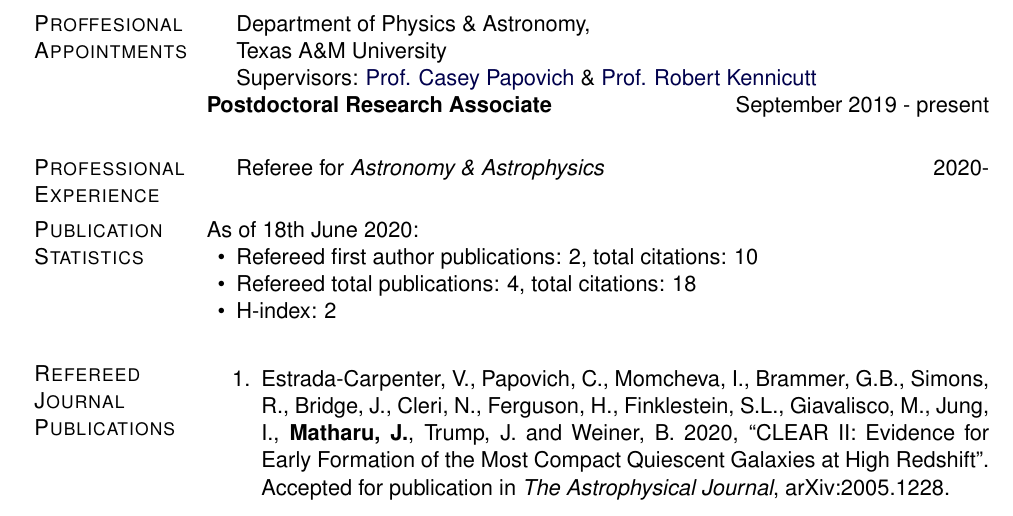
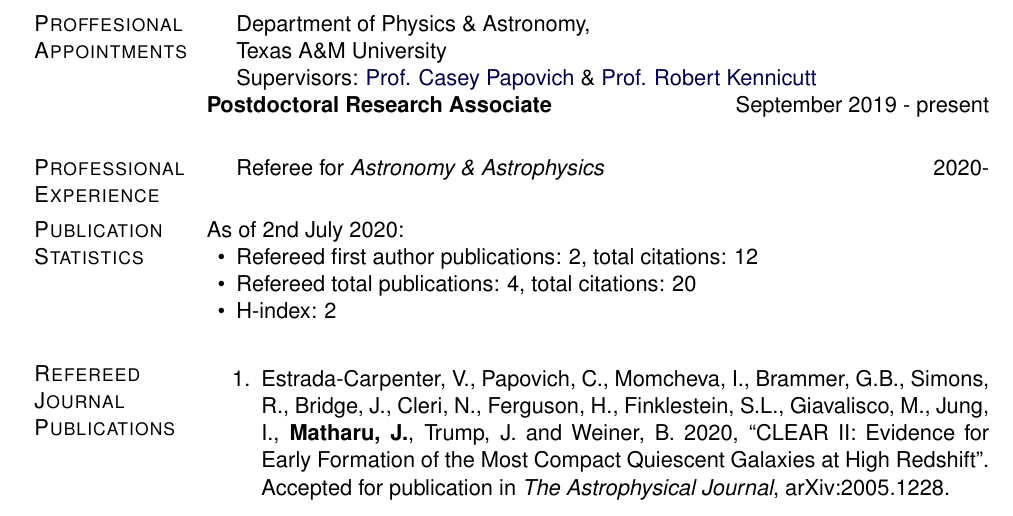
Before and after one commit to jkmatharu/jkmatharu.github.io, a LaTeX CV (images/Jas_cv.tex): part of page 1 of 4, cut so that both start at the same text. Compiled offline with pdfLaTeX.

Commit message:
cv update

```diff
--- a/images/Jas_cv.tex
+++ b/images/Jas_cv.tex
@@ -339,10 +339,10 @@ Gower Street, London, UK
 \end{innerlist}
 
 \section{Publication Statistics}
-As of 18th June 2020:
+As of 2nd July 2020:
 \begin{innerlist}
-	\item Refereed first author publications: 2, total citations: 10
-	\item Refereed total publications: 4, total citations: 18
+	\item Refereed first author publications: 2, total citations: 12
+	\item Refereed total publications: 4, total citations: 20
 	\item H-index: 2
 	%\item h-index:
 \end{innerlist}
```
Also changed, not shown: images/Jas_cv.pdf, 2 other files.
